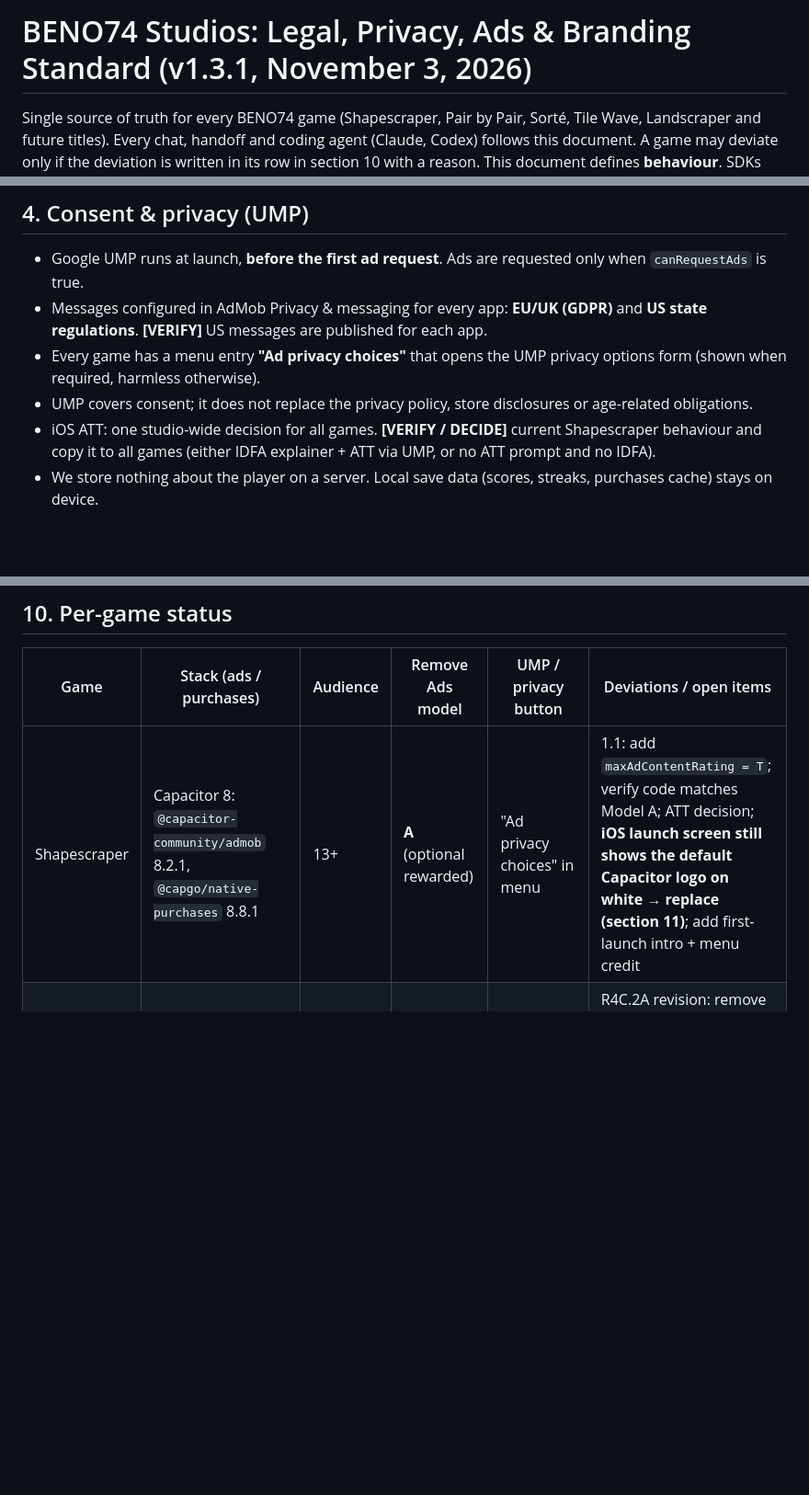
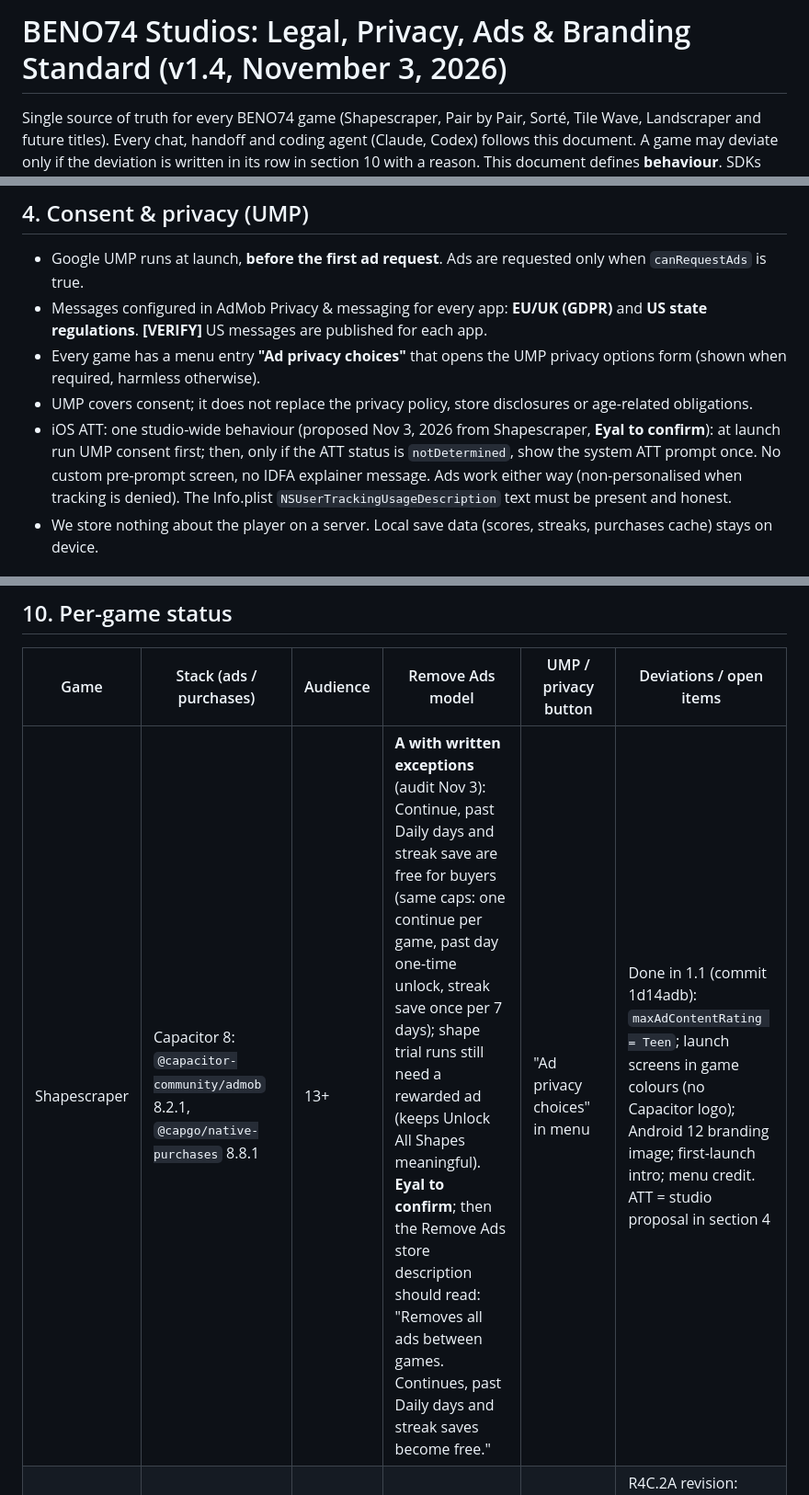
Before and after one commit to Eyal8/shapescraper, a Markdown page: docs/BENO74-STANDARDS.md, 3 parts joined by grey strips. Shown at 92% size. Rendered like a GitHub page; blank space fills up the shorter version.

Commit message:
Sync BENO74 standard v1.4
Co-Authored-By: Claude Opus 5.5 <noreply@anthropic.com>
Claude-Session: https://claude.ai/code/session_013uK1rKzNmmXYdoiVrXs6vV

```diff
--- a/docs/BENO74-STANDARDS.md
+++ b/docs/BENO74-STANDARDS.md
@@ -1,6 +1,6 @@
 <!-- Synced copy. Do not edit here: the source is beno-studio-site/standards/BENO74-STANDARDS.md -->
 
-# BENO74 Studios: Legal, Privacy, Ads & Branding Standard (v1.3.1, November 3, 2026)
+# BENO74 Studios: Legal, Privacy, Ads & Branding Standard (v1.4, November 3, 2026)
 
 Single source of truth for every BENO74 game (Shapescraper, Pair by Pair, Sorté, Tile Wave, Landscraper and future titles).
 Every chat, handoff and coding agent (Claude, Codex) follows this document. A game may deviate only if the deviation is written in its row in section 10 with a reason.
@@ -43,7 +43,7 @@ Not legal advice: this is the studio's product policy. Items marked **[VERIFY]**
 - Messages configured in AdMob Privacy & messaging for every app: **EU/UK (GDPR)** and **US state regulations**. **[VERIFY]** US messages are published for each app.
 - Every game has a menu entry **"Ad privacy choices"** that opens the UMP privacy options form (shown when required, harmless otherwise).
 - UMP covers consent; it does not replace the privacy policy, store disclosures or age-related obligations.
-- iOS ATT: one studio-wide decision for all games. **[VERIFY / DECIDE]** current Shapescraper behaviour and copy it to all games (either IDFA explainer + ATT via UMP, or no ATT prompt and no IDFA).
+- iOS ATT: one studio-wide behaviour (proposed Nov 3, 2026 from Shapescraper, **Eyal to confirm**): at launch run UMP consent first; then, only if the ATT status is `notDetermined`, show the system ATT prompt once. No custom pre-prompt screen, no IDFA explainer message. Ads work either way (non-personalised when tracking is denied). The Info.plist `NSUserTrackingUsageDescription` text must be present and honest.
 - We store nothing about the player on a server. Local save data (scores, streaks, purchases cache) stays on device.
 
 ## 5. Store age-signal laws (US: Texas, Utah, others coming)
@@ -105,7 +105,7 @@ Not legal advice: this is the studio's product policy. Items marked **[VERIFY]**
 ## 10. Per-game status
 | Game | Stack (ads / purchases) | Audience | Remove Ads model | UMP / privacy button | Deviations / open items |
 |---|---|---|---|---|---|
-| Shapescraper | Capacitor 8: `@capacitor-community/admob` 8.2.1, `@capgo/native-purchases` 8.8.1 | 13+ | **A** (optional rewarded) | "Ad privacy choices" in menu | 1.1: add `maxAdContentRating = T`; verify code matches Model A; ATT decision; **iOS launch screen still shows the default Capacitor logo on white → replace (section 11)**; add first-launch intro + menu credit |
+| Shapescraper | Capacitor 8: `@capacitor-community/admob` 8.2.1, `@capgo/native-purchases` 8.8.1 | 13+ | **A with written exceptions** (audit Nov 3): Continue, past Daily days and streak save are free for buyers (same caps: one continue per game, past day one-time unlock, streak save once per 7 days); shape trial runs still need a rewarded ad (keeps Unlock All Shapes meaningful). **Eyal to confirm**; then the Remove Ads store description should read: "Removes all ads between games. Continues, past Daily days and streak saves become free." | "Ad privacy choices" in menu | Done in 1.1 (commit 1d14adb): `maxAdContentRating = Teen`; launch screens in game colours (no Capacitor logo); Android 12 branding image; first-launch intro; menu credit. ATT = studio proposal in section 4 |
 | Pair by Pair | Expo React Native, repo `Eyal8/number-match` (former name) | 13+ | **B** (ad-free rewards) | UMP tested Android + iOS; US messages pending | R4C.2A revision: remove blanket age blocking; audit rewarded entry points (hints, hammer, Daily Attempt); **open: buyer cap vs unlimited**; check launch screen is not the Expo default (section 11) |
 | Sorté | repo `Eyal8/sorte` (see its docs/ADMOB.md) | 13+ | — | — | Not yet aligned |
 | Tile Wave | Expo React Native, repo `Eyal8/tile-wave` (see docs/ads-privacy-consent.md) | 13+ | — | — | Not yet aligned |
```
Also changed, not shown: other parts of docs/BENO74-STANDARDS.md (+1 -0 lines).
